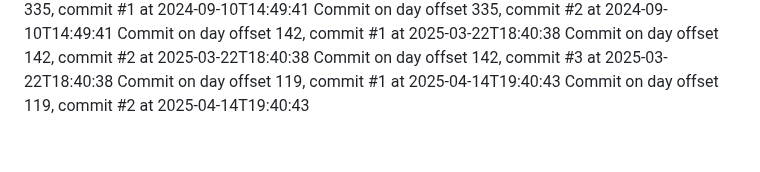
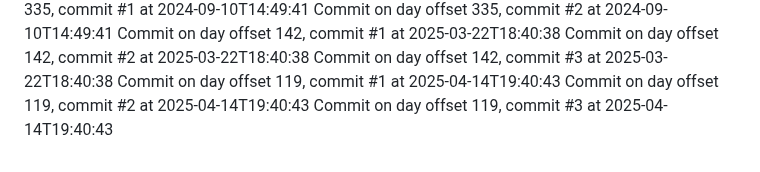
Before and after one commit to JessicaSinghSyal/Plant-Disease-Detection-PHP-ML-JS-CSS, a Markdown page: README.md, the part around the change. Rendered like a GitHub page.

Commit message:
Commit day 119, commit 3

```diff
--- a/README.md
+++ b/README.md
@@ -131,3 +131,4 @@ Commit on day offset 142, commit #2 at 2025-03-22T18:40:38
 Commit on day offset 142, commit #3 at 2025-03-22T18:40:38
 Commit on day offset 119, commit #1 at 2025-04-14T19:40:43
 Commit on day offset 119, commit #2 at 2025-04-14T19:40:43
+Commit on day offset 119, commit #3 at 2025-04-14T19:40:43
```
